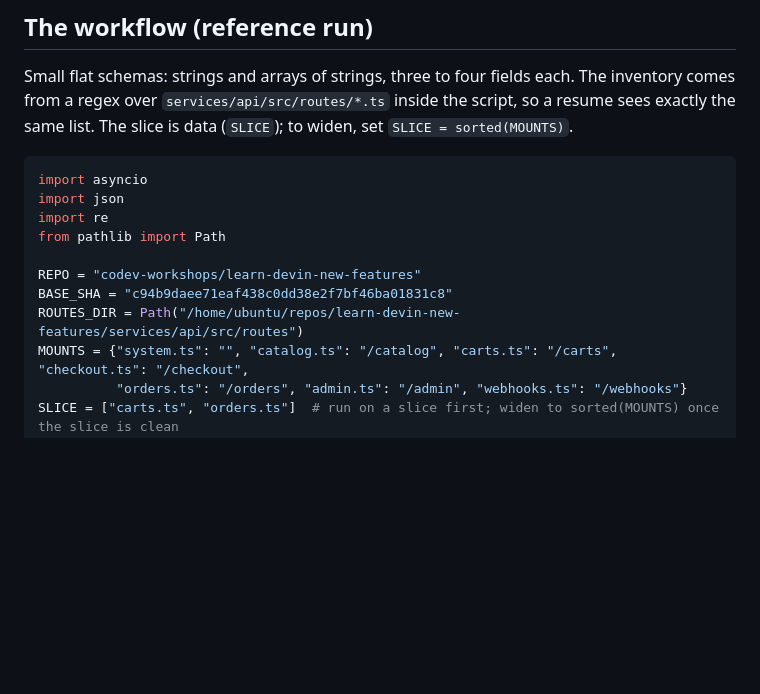
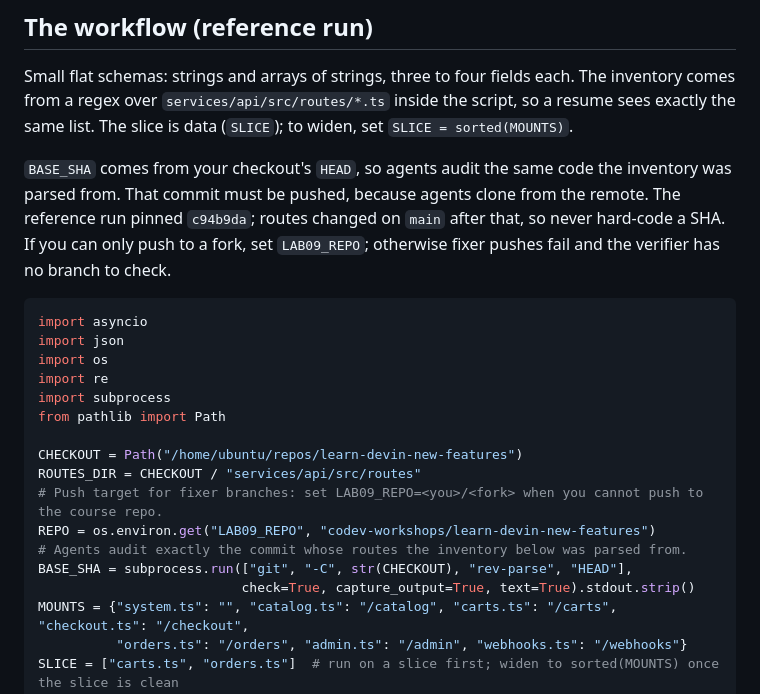
Before and after one commit to codev-workshops/learn-devin-new-features, a Markdown page: labs/09-dynamic-workflows/answer.md, the part around the change. GitHub-like rendering; blank space fills up the shorter version.

Commit message:
fix(labs): derive lab 09 workflow base SHA from checkout and allow a fork push target

````diff
--- a/labs/09-dynamic-workflows/answer.md
+++ b/labs/09-dynamic-workflows/answer.md
@@ -15,15 +15,23 @@ What it is not: a reason to use `vm_mode="shared"`. Everything the agents need i
 
 Small flat schemas: strings and arrays of strings, three to four fields each. The inventory comes from a regex over `services/api/src/routes/*.ts` inside the script, so a resume sees exactly the same list. The slice is data (`SLICE`); to widen, set `SLICE = sorted(MOUNTS)`.
 
+`BASE_SHA` comes from your checkout's `HEAD`, so agents audit the same code the inventory was parsed from. That commit must be pushed, because agents clone from the remote. The reference run pinned `c94b9da`; routes changed on `main` after that, so never hard-code a SHA. If you can only push to a fork, set `LAB09_REPO`; otherwise fixer pushes fail and the verifier has no branch to check.
+
 ```python
 import asyncio
 import json
+import os
 import re
+import subprocess
 from pathlib import Path
 
-REPO = "codev-workshops/learn-devin-new-features"
-BASE_SHA = "c94b9daee71eaf438c0dd38e2f7bf46ba01831c8"
-ROUTES_DIR = Path("/home/ubuntu/repos/learn-devin-new-features/services/api/src/routes")
+CHECKOUT = Path("/home/ubuntu/repos/learn-devin-new-features")
+ROUTES_DIR = CHECKOUT / "services/api/src/routes"
+# Push target for fixer branches: set LAB09_REPO=<you>/<fork> when you cannot push to the course repo.
+REPO = os.environ.get("LAB09_REPO", "codev-workshops/learn-devin-new-features")
+# Agents audit exactly the commit whose routes the inventory below was parsed from.
+BASE_SHA = subprocess.run(["git", "-C", str(CHECKOUT), "rev-parse", "HEAD"],
+                          check=True, capture_output=True, text=True).stdout.strip()
 MOUNTS = {"system.ts": "", "catalog.ts": "/catalog", "carts.ts": "/carts", "checkout.ts": "/checkout",
           "orders.ts": "/orders", "admin.ts": "/admin", "webhooks.ts": "/webhooks"}
 SLICE = ["carts.ts", "orders.ts"]  # run on a slice first; widen to sorted(MOUNTS) once the slice is clean
````
